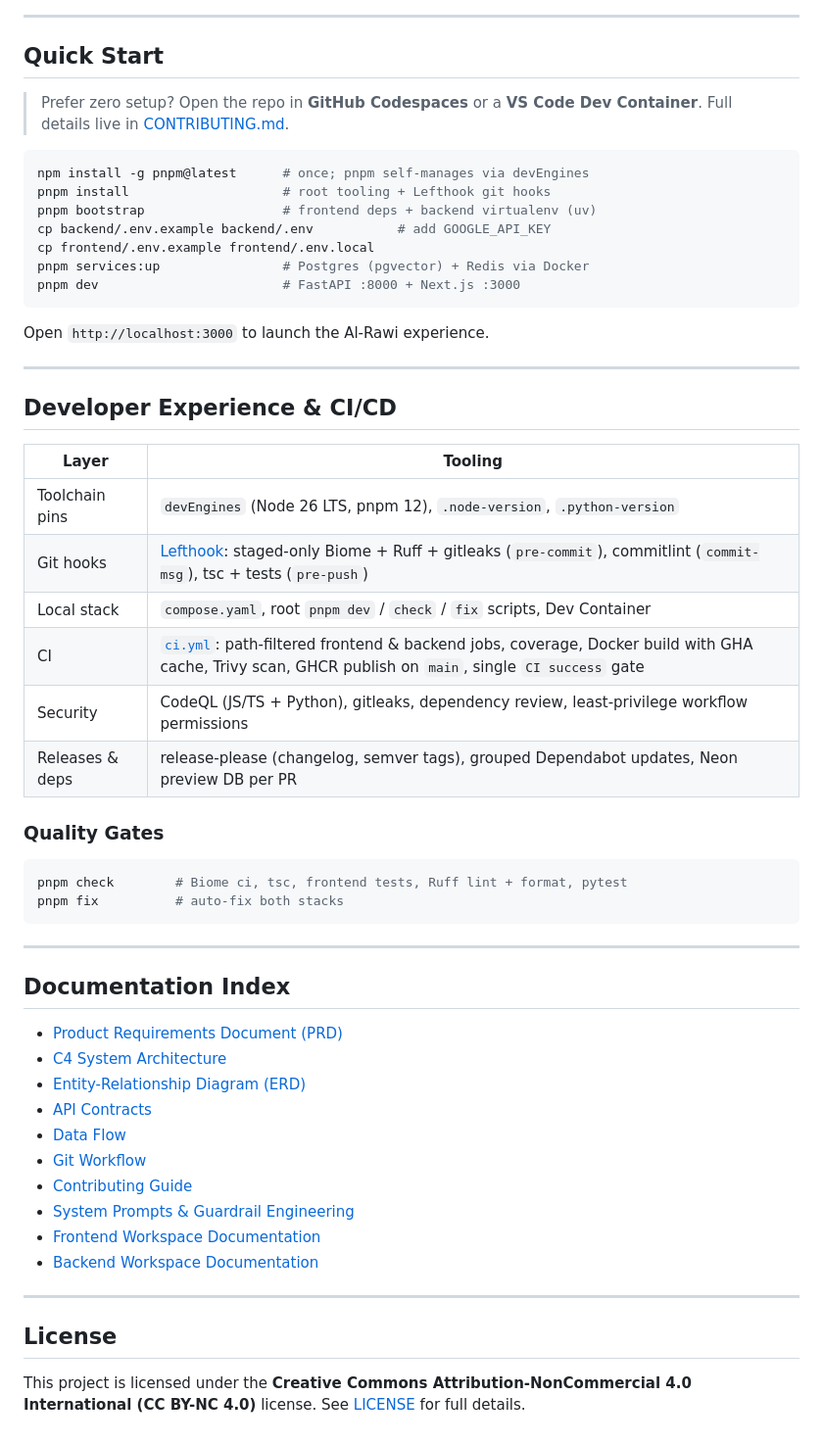
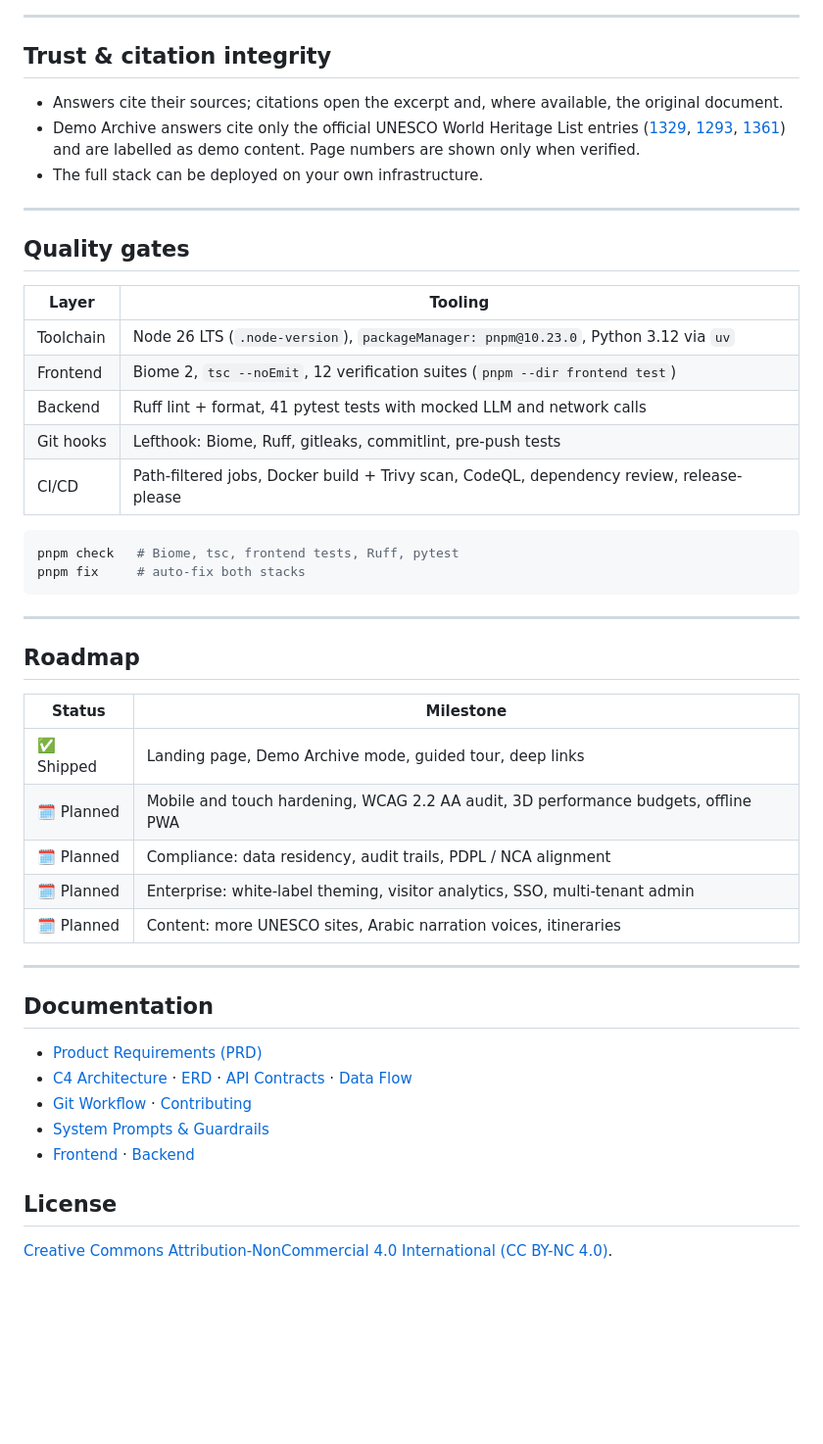
Before and after one commit to D0nG4667/Al-Rawi, a Markdown page: README.md, the part around one of its changes. Shown at 98% size. Rendered like a GitHub page; blank space fills up the shorter version.

Commit message:
docs(readme): rewrite README as a product brief with real screenshots

````diff
--- a/README.md
+++ b/README.md
@@ -87,60 +100,51 @@ Al-Rawi/
 
 ---
 
-## Quick Start
+## Trust & citation integrity
 
-> Prefer zero setup? Open the repo in **GitHub Codespaces** or a **VS Code Dev Container**.
-> Full details live in [CONTRIBUTING.md](CONTRIBUTING.md).
-
-```bash
-npm install -g pnpm@latest      # once; pnpm self-manages via devEngines
-pnpm install                    # root tooling + Lefthook git hooks
-pnpm bootstrap                  # frontend deps + backend virtualenv (uv)
-cp backend/.env.example backend/.env           # add GOOGLE_API_KEY
-cp frontend/.env.example frontend/.env.local
-pnpm services:up                # Postgres (pgvector) + Redis via Docker
-pnpm dev                        # FastAPI :8000 + Next.js :3000
-```
-
-Open `http://localhost:3000` to launch the Al-Rawi experience.
+- Answers cite their sources; citations open the excerpt and, where available, the original document.
+- Demo Archive answers cite only the official UNESCO World Heritage List entries ([1329](https://whc.unesco.org/en/list/1329), [1293](https://whc.unesco.org/en/list/1293), [1361](https://whc.unesco.org/en/list/1361)) and are labelled as demo content. Page numbers are shown only when verified.
+- The full stack can be deployed on your own infrastructure.
 
 ---
 
-## Developer Experience & CI/CD
+## Quality gates
 
 | Layer | Tooling |
 |---|---|
-| Toolchain pins | `devEngines` (Node 26 LTS, pnpm 12), `.node-version`, `.python-version` |
-| Git hooks | [Lefthook](lefthook.yml): staged-only Biome + Ruff + gitleaks (`pre-commit`), commitlint (`commit-msg`), tsc + tests (`pre-push`) |
-| Local stack | `compose.yaml`, root `pnpm dev` / `check` / `fix` scripts, Dev Container |
-| CI | [`ci.yml`](.github/workflows/ci.yml): path-filtered frontend & backend jobs, coverage, Docker build with GHA cache, Trivy scan, GHCR publish on `main`, single `CI success` gate |
-| Security | CodeQL (JS/TS + Python), gitleaks, dependency review, least-privilege workflow permissions |
-| Releases & deps | release-please (changelog, semver tags), grouped Dependabot updates, Neon preview DB per PR |
-
-### Quality Gates
+| Toolchain | Node 26 LTS (`.node-version`), `packageManager: pnpm@10.23.0`, Python 3.12 via `uv` |
+| Frontend | Biome 2, `tsc --noEmit`, 12 verification suites (`pnpm --dir frontend test`) |
+| Backend | Ruff lint + format, 41 pytest tests with mocked LLM and network calls |
+| Git hooks | Lefthook: Biome, Ruff, gitleaks, commitlint, pre-push tests |
+| CI/CD | Path-filtered jobs, Docker build + Trivy scan, CodeQL, dependency review, release-please |
 
 ```bash
-pnpm check        # Biome ci, tsc, frontend tests, Ruff lint + format, pytest
-pnpm fix          # auto-fix both stacks
+pnpm check   # Biome, tsc, frontend tests, Ruff, pytest
+pnpm fix     # auto-fix both stacks
 ```
 
 ---
 
-## Documentation Index
+## Roadmap
 
-- [Product Requirements Document (PRD)](docs/product/PRD.md)
-- [C4 System Architecture](docs/architecture/SYSTEM_C4.md)
-- [Entity-Relationship Diagram (ERD)](docs/architecture/DATABASE_ERD.md)
-- [API Contracts](docs/architecture/API_CONTRACTS.md)
-- [Data Flow](docs/architecture/DATA_FLOW.md)
-- [Git Workflow](docs/architecture/GIT_WORKFLOW.md)
-- [Contributing Guide](CONTRIBUTING.md)
-- [System Prompts & Guardrail Engineering](PROMPTS.md)
-- [Frontend Workspace Documentation](frontend/README.md)
-- [Backend Workspace Documentation](backend/README.md)
+| Status | Milestone |
+|---|---|
+| ✅ Shipped | Landing page, Demo Archive mode, guided tour, deep links |
+| 🗓️ Planned | Mobile and touch hardening, WCAG 2.2 AA audit, 3D performance budgets, offline PWA |
+| 🗓️ Planned | Compliance: data residency, audit trails, PDPL / NCA alignment |
+| 🗓️ Planned | Enterprise: white-label theming, visitor analytics, SSO, multi-tenant admin |
+| 🗓️ Planned | Content: more UNESCO sites, Arabic narration voices, itineraries |
 
 ---
 
+## Documentation
+
+- [Product Requirements (PRD)](docs/product/PRD.md)
+- [C4 Architecture](docs/architecture/SYSTEM_C4.md) · [ERD](docs/architecture/DATABASE_ERD.md) · [API Contracts](docs/architecture/API_CONTRACTS.md) · [Data Flow](docs/architecture/DATA_FLOW.md)
+- [Git Workflow](docs/architecture/GIT_WORKFLOW.md) · [Contributing](CONTRIBUTING.md)
+- [System Prompts & Guardrails](PROMPTS.md)
+- [Frontend](frontend/README.md) · [Backend](backend/README.md)
+
 ## License
 
-This project is licensed under the **Creative Commons Attribution-NonCommercial 4.0 International (CC BY-NC 4.0)** license. See [LICENSE](LICENSE) for full details.
+[Creative Commons Attribution-NonCommercial 4.0 International (CC BY-NC 4.0)](LICENSE).
````
Also changed, not shown: other parts of README.md (+81 -68 lines), docs/assets/explore-sandstone-ar.png (added), docs/assets/landing-night.png (added), 1 other file.
